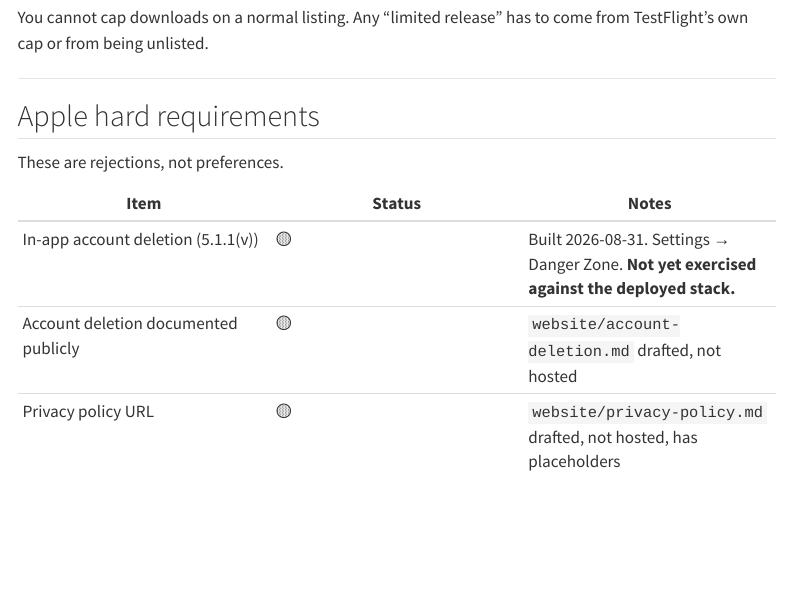
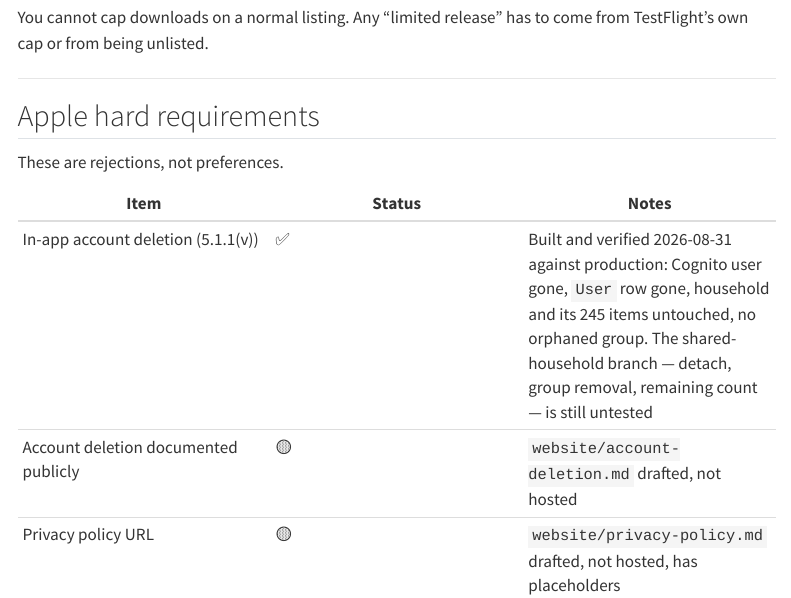
Before and after one commit to DrBenedictPorkins/NotOurGroceries, a Quarto document (APP-STORE-READINESS.qmd): the page in a window 1100 px wide, from 660 px down. Rendered offline with R 4.5, knitr and Pandoc in place of Quarto, with nearby package versions; menus at the side of the page are left out.

Commit message:
Account deletion verified against production
Ran it for real with the throwaway account: the Cognito user is gone, the User
row is gone, and the household it had left is untouched — same 245 items before
and after, no orphaned group.

The re-authentication check in the test proved nothing and the tracker no longer
leans on it. Cognito returned NotAuthorizedException rather than
UserNotFoundException because the pool has PreventUserExistenceErrors enabled and
deliberately masks whether an account exists. Good posture; useless as evidence.
The admin-side listing is what settles it.

Still untested: a member of a shared household deleting themselves, which
exercises detach, group removal and the remaining-member count. That needs an
invite code to set up, and it is the case a real user would actually hit.

Claude-Session: https://claude.ai/code/session_01HB7eVuPuEEy1BfPyKjLKQM

```diff
--- a/APP-STORE-READINESS.qmd
+++ b/APP-STORE-READINESS.qmd
@@ -40,7 +40,7 @@ These are rejections, not preferences.
 
 | Item | Status | Notes |
 |---|---|---|
-| In-app account deletion (5.1.1(v)) | 🟡 | Built 2026-08-31. Settings → Danger Zone. **Not yet exercised against the deployed stack.** |
+| In-app account deletion (5.1.1(v)) | ✅ | Built and verified 2026-08-31 against production: Cognito user gone, `User` row gone, household and its 245 items untouched, no orphaned group. The shared-household branch — detach, group removal, remaining count — is still untested |
 | Account deletion documented publicly | 🟡 | `website/account-deletion.md` drafted, not hosted |
 | Privacy policy URL | 🟡 | `website/privacy-policy.md` drafted, not hosted, has placeholders |
 | Privacy nutrition labels | ⬜ | Must declare email, audio, photos, and the Anthropic/OpenAI processing. Wrong answers here are a rejection |
```
